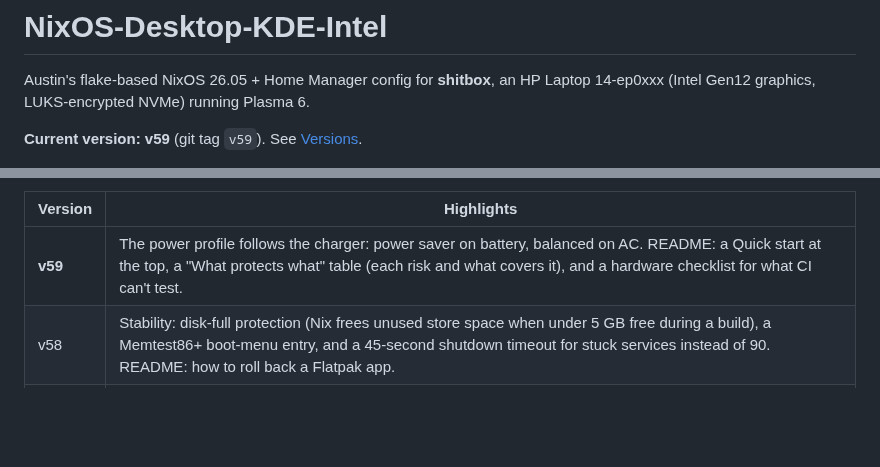
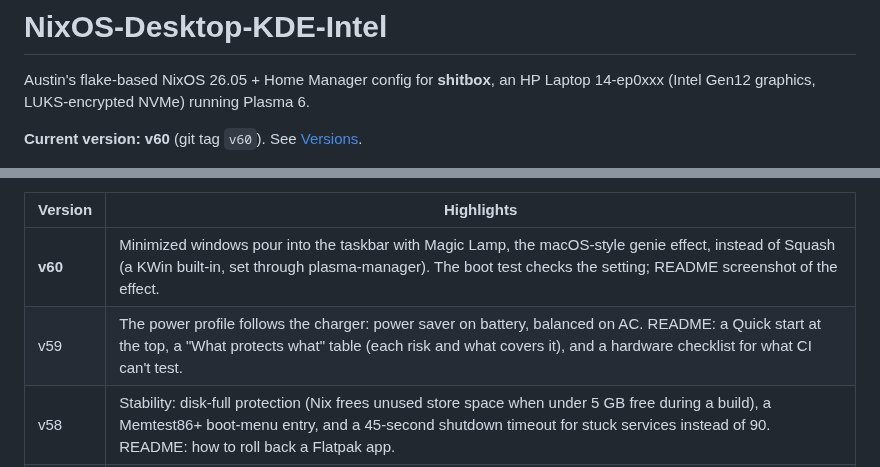
Before and after one commit to NarrativeCollapse/NixOS-Desktop-KDE-Intel, a Markdown page: README.md, 2 parts joined by grey strips. Drawn GitHub-style; blank space fills up the shorter version.

```diff
--- a/README.md
+++ b/README.md
@@ -4,7 +4,7 @@ Austin's flake-based NixOS 26.05 + Home Manager config for **shitbox**, an
 HP Laptop 14-ep0xxx (Intel Gen12 graphics, LUKS-encrypted NVMe) running
 Plasma 6.
 
-**Current version: v59** (git tag `v59`). See [Versions](#versions).
+**Current version: v60** (git tag `v60`). See [Versions](#versions).
 
 <img src="docs/screenshots/desktop-v50.jpg" alt="The desktop: the gas-masks wallpaper, Konsole showing the welcome banner, and a Breeze Dark taskbar docked along the bottom edge with the white NixOS snowflake as the app launcher, Dolphin, Google Chrome (pinned, tooltip shown) and Konsole, and a 24-hour clock with the date as 29 Sept 2026" width="820">
 
@@ -1014,7 +1031,8 @@ top of this README doesn't match it.
 
 | Version | Highlights |
 | --- | --- |
-| **v59** | The power profile follows the charger: power saver on battery, balanced on AC. README: a Quick start at the top, a "What protects what" table (each risk and what covers it), and a hardware checklist for what CI can't test. |
+| **v60** | Minimized windows pour into the taskbar with Magic Lamp, the macOS-style genie effect, instead of Squash (a KWin built-in, set through plasma-manager). The boot test checks the setting; README screenshot of the effect. |
+| v59 | The power profile follows the charger: power saver on battery, balanced on AC. README: a Quick start at the top, a "What protects what" table (each risk and what covers it), and a hardware checklist for what CI can't test. |
 | v58 | Stability: disk-full protection (Nix frees unused store space when under 5 GB free during a build), a Memtest86+ boot-menu entry, and a 45-second shutdown timeout for stuck services instead of 90. README: how to roll back a Flatpak app. |
 | v57 | Ready for NixOS 26.11: the journal size limit moved to a systemd drop-in file and Mullvad's setup adapts to either release, the two differences a first run against unstable found. CI now fails on evaluation warnings, and a weekly Next NixOS release workflow runs the checks against the upcoming release. New README section: Release upgrade. |
 | v56 | Homebrew is down to yt-dlp, the one tool that needs its fast updates; gh, glab, ripgrep, fd, bat, jq, yq, television, dysk, trash-cli, tealdeer, shellcheck and stress-ng now come from Nix. The README's Homebrew section states the rule and what each tool source is for. On the laptop, `brew-update` offers to uninstall the moved tools: say yes. |
```
Also changed, not shown: other parts of README.md (+19 -2 lines), docs/screenshots/magic-lamp-v60.jpg (added), 3 other files.
